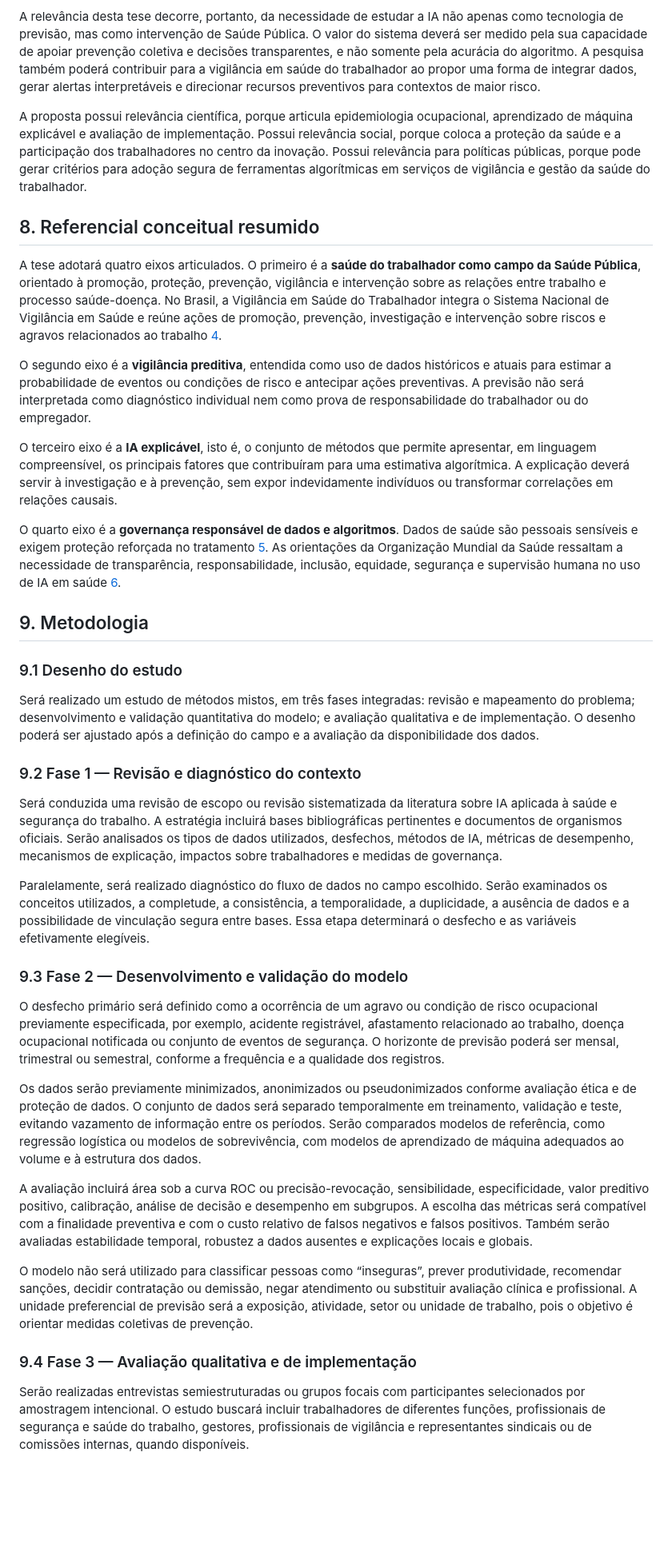
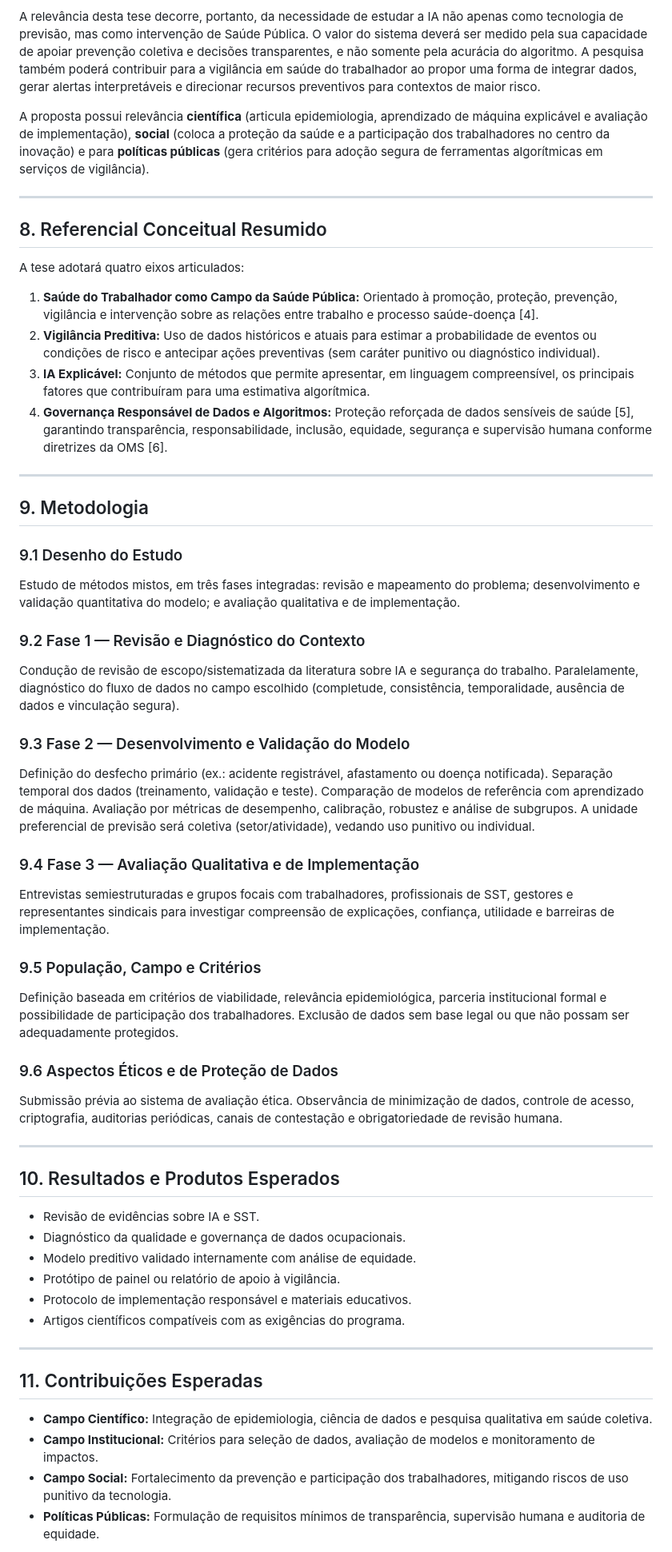
Before and after one commit to marcio-dev-fullstack/zentix.eng.br, a Markdown page: Dr/Proposta_de_Tese_IA_SST.md, the part around one of its changes. Shown at 80% size. Drawn GitHub-style; blank space fills up the shorter version.

```diff
--- a/Dr/Proposta_de_Tese_IA_SST.md
+++ b/Dr/Proposta_de_Tese_IA_SST.md
@@ -63,41 +76,57 @@ A Organização Internacional do Trabalho destaca que automação, sistemas inte
 
 A relevância desta tese decorre, portanto, da necessidade de estudar a IA não apenas como tecnologia de previsão, mas como intervenção de Saúde Pública. O valor do sistema deverá ser medido pela sua capacidade de apoiar prevenção coletiva e decisões transparentes, e não somente pela acurácia do algoritmo. A pesquisa também poderá contribuir para a vigilância em saúde do trabalhador ao propor uma forma de integrar dados, gerar alertas interpretáveis e direcionar recursos preventivos para contextos de maior risco.
 
-A proposta possui relevância científica, porque articula epidemiologia ocupacional, aprendizado de máquina explicável e avaliação de implementação. Possui relevância social, porque coloca a proteção da saúde e a participação dos trabalhadores no centro da inovação. Possui relevância para políticas públicas, porque pode gerar critérios para adoção segura de ferramentas algorítmicas em serviços de vigilância e gestão da saúde do trabalhador.
+A proposta possui relevância **científica** (articula epidemiologia, aprendizado de máquina explicável e avaliação de implementação), **social** (coloca a proteção da saúde e a participação dos trabalhadores no centro da inovação) e para **políticas públicas** (gera critérios para adoção segura de ferramentas algorítmicas em serviços de vigilância).
 
-## 8. Referencial conceitual resumido
+---
 
-A tese adotará quatro eixos articulados. O primeiro é a **saúde do trabalhador como campo da Saúde Pública**, orientado à promoção, proteção, prevenção, vigilância e intervenção sobre as relações entre trabalho e processo saúde-doença. No Brasil, a Vigilância em Saúde do Trabalhador integra o Sistema Nacional de Vigilância em Saúde e reúne ações de promoção, prevenção, investigação e intervenção sobre riscos e agravos relacionados ao trabalho [4].
+## 8. Referencial Conceitual Resumido
 
-O segundo eixo é a **vigilância preditiva**, entendida como uso de dados históricos e atuais para estimar a probabilidade de eventos ou condições de risco e antecipar ações preventivas. A previsão não será interpretada como diagnóstico individual nem como prova de responsabilidade do trabalhador ou do empregador.
+A tese adotará quatro eixos articulados:
+1. **Saúde do Trabalhador como Campo da Saúde Pública:** Orientado à promoção, proteção, prevenção, vigilância e intervenção sobre as relações entre trabalho e processo saúde-doença [4].
+2. **Vigilância Preditiva:** Uso de dados históricos e atuais para estimar a probabilidade de eventos ou condições de risco e antecipar ações preventivas (sem caráter punitivo ou diagnóstico individual).
+3. **IA Explicável:** Conjunto de métodos que permite apresentar, em linguagem compreensível, os principais fatores que contribuíram para uma estimativa algorítmica.
+4. **Governança Responsável de Dados e Algoritmos:** Proteção reforçada de dados sensíveis de saúde [5], garantindo transparência, responsabilidade, inclusão, equidade, segurança e supervisão humana conforme diretrizes da OMS [6].
 
-O terceiro eixo é a **IA explicável**, isto é, o conjunto de métodos que permite apresentar, em linguagem compreensível, os principais fatores que contribuíram para uma estimativa algorítmica. A explicação deverá servir à investigação e à prevenção, sem expor indevidamente indivíduos ou transformar correlações em relações causais.
-
-O quarto eixo é a **governança responsável de dados e algoritmos**. Dados de saúde são pessoais sensíveis e exigem proteção reforçada no tratamento [5]. As orientações da Organização Mundial da Saúde ressaltam a necessidade de transparência, responsabilidade, inclusão, equidade, segurança e supervisão humana no uso de IA em saúde [6].
+---
 
 ## 9. Metodologia
 
-### 9.1 Desenho do estudo
+### 9.1 Desenho do Estudo
+Estudo de métodos mistos, em três fases integradas: revisão e mapeamento do problema; desenvolvimento e validação quantitativa do modelo; e avaliação qualitativa e de implementação.
 
-Será realizado um estudo de métodos mistos, em três fases integradas: revisão e mapeamento do problema; desenvolvimento e validação quantitativa do modelo; e avaliação qualitativa e de implementação. O desenho poderá ser ajustado após a definição do campo e a avaliação da disponibilidade dos dados.
+### 9.2 Fase 1 — Revisão e Diagnóstico do Contexto
+Condução de revisão de escopo/sistematizada da literatura sobre IA e segurança do trabalho. Paralelamente, diagnóstico do fluxo de dados no campo escolhido (completude, consistência, temporalidade, ausência de dados e vinculação segura).
 
-### 9.2 Fase 1 — Revisão e diagnóstico do contexto
+### 9.3 Fase 2 — Desenvolvimento e Validação do Modelo
+Definição do desfecho primário (ex.: acidente registrável, afastamento ou doença notificada). Separação temporal dos dados (treinamento, validação e teste). Comparação de modelos de referência com aprendizado de máquina. Avaliação por métricas de desempenho, calibração, robustez e análise de subgrupos. A unidade preferencial de previsão será coletiva (setor/atividade), vedando uso punitivo ou individual.
 
-Será conduzida uma revisão de escopo ou revisão sistematizada da literatura sobre IA aplicada à saúde e segurança do trabalho. A estratégia incluirá bases bibliográficas pertinentes e documentos de organismos oficiais. Serão analisados os tipos de dados utilizados, desfechos, métodos de IA, métricas de desempenho, mecanismos de explicação, impactos sobre trabalhadores e medidas de governança.
+### 9.4 Fase 3 — Avaliação Qualitativa e de Implementação
+Entrevistas semiestruturadas e grupos focais com trabalhadores, profissionais de SST, gestores e representantes sindicais para investigar compreensão de explicações, confiança, utilidade e barreiras de implementação.
 
-Paralelamente, será realizado diagnóstico do fluxo de dados no campo escolhido. Serão examinados os conceitos utilizados, a completude, a consistência, a temporalidade, a duplicidade, a ausência de dados e a possibilidade de vinculação segura entre bases. Essa etapa determinará o desfecho e as variáveis efetivamente elegíveis.
+### 9.5 População, Campo e Critérios
+Definição baseada em critérios de viabilidade, relevância epidemiológica, parceria institucional formal e possibilidade de participação dos trabalhadores. Exclusão de dados sem base legal ou que não possam ser adequadamente protegidos.
 
-### 9.3 Fase 2 — Desenvolvimento e validação do modelo
+### 9.6 Aspectos Éticos e de Proteção de Dados
+Submissão prévia ao sistema de avaliação ética. Observância de minimização de dados, controle de acesso, criptografia, auditorias periódicas, canais de contestação e obrigatoriedade de revisão humana.
 
-O desfecho primário será definido como a ocorrência de um agravo ou condição de risco ocupacional previamente especificada, por exemplo, acidente registrável, afastamento relacionado ao trabalho, doença ocupacional notificada ou conjunto de eventos de segurança. O horizonte de previsão poderá ser mensal, trimestral ou semestral, conforme a frequência e a qualidade dos registros.
+---
 
-Os dados serão previamente minimizados, anonimizados ou pseudonimizados conforme avaliação ética e de proteção de dados. O conjunto de dados será separado temporalmente em treinamento, validação e teste, evitando vazamento de informação entre os períodos. Serão comparados modelos de referência, como regressão logística ou modelos de sobrevivência, com modelos de aprendizado de máquina adequados ao volume e à estrutura dos dados.
+## 10. Resultados e Produtos Esperados
 
-A avaliação incluirá área sob a curva ROC ou precisão-revocação, sensibilidade, especificidade, valor preditivo positivo, calibração, análise de decisão e desempenho em subgrupos. A escolha das métricas será compatível com a finalidade preventiva e com o custo relativo de falsos negativos e falsos positivos. Também serão avaliadas estabilidade temporal, robustez a dados ausentes e explicações locais e globais.
+* Revisão de evidências sobre IA e SST.
+* Diagnóstico da qualidade e governança de dados ocupacionais.
+* Modelo preditivo validado internamente com análise de equidade.
+* Protótipo de painel ou relatório de apoio à vigilância.
+* Protocolo de implementação responsável e materiais educativos.
+* Artigos científicos compatíveis com as exigências do programa.
 
-O modelo não será utilizado para classificar pessoas como “inseguras”, prever produtividade, recomendar sanções, decidir contratação ou demissão, negar atendimento ou substituir avaliação clínica e profissional. A unidade preferencial de previsão será a exposição, atividade, setor ou unidade de trabalho, pois o objetivo é orientar medidas coletivas de prevenção.
+---
 
-### 9.4 Fase 3 — Avaliação qualitativa e de implementação
+## 11. Contribuições Esperadas
 
-Serão realizadas entrevistas semiestruturadas ou grupos focais com participantes selecionados por amostragem intencional. O estudo buscará incluir trabalhadores de diferentes funções, profissionais de segurança e saúde do trabalho, gestores, profissionais de vigilância e representantes sindicais ou de comissões internas, quando disponíveis.
+* **Campo Científico:** Integração de epidemiologia, ciência de dados e pesquisa qualitativa em saúde coletiva.
+* **Campo Institucional:** Critérios para seleção de dados, avaliação de modelos e monitoramento de impactos.
+* **Campo Social:** Fortalecimento da prevenção e participação dos trabalhadores, mitigando riscos de uso punitivo da tecnologia.
+* **Políticas Públicas:** Formulação de requisitos mínimos de transparência, supervisão humana e auditoria de equidade.
 
```
Also changed, not shown: other parts of Dr/Proposta_de_Tese_IA_SST.md (+60 -72 lines).
